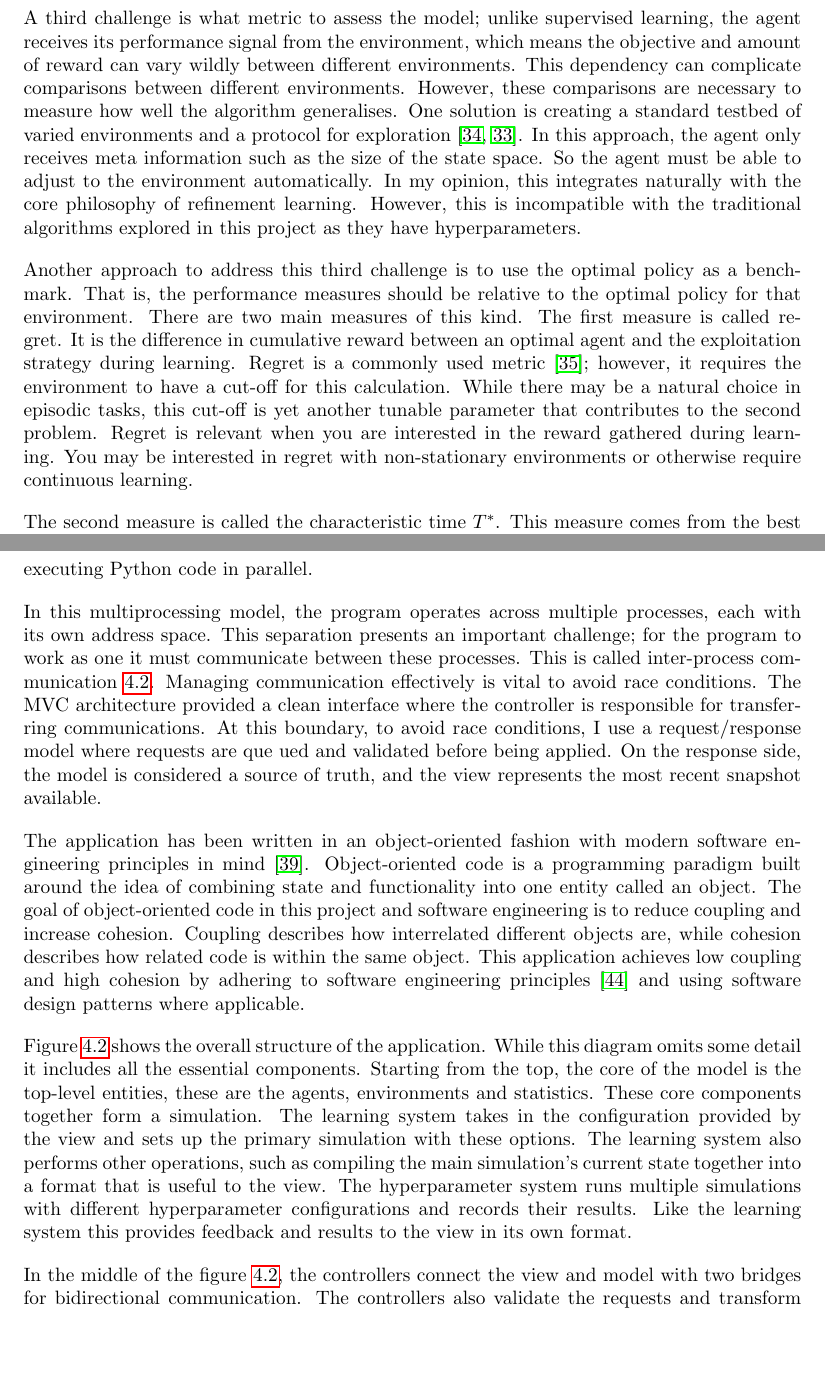
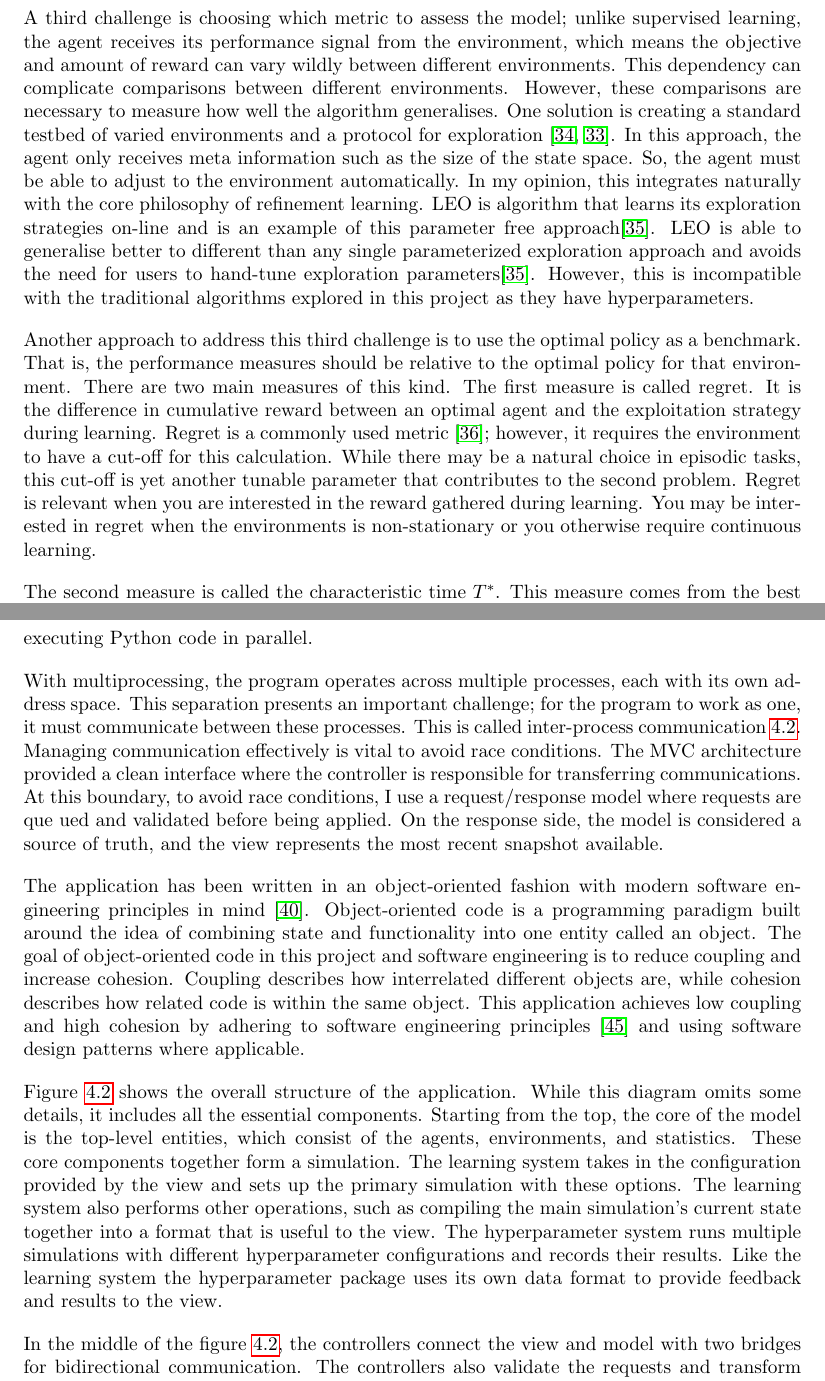
Before and after one commit to CougarTasker/reinforcement-learning-msci-project, a LaTeX thesis (reports/Final/Final_Report.tex): two parts of pages 19 and 21 of 46, joined at a grey line, cut so that both start at the same text, the shorter picture padded with empty space. Compiled offline with pdfLaTeX.

Commit message:
wip: general improvements

```diff
--- a/reports/Final/Final_Report.tex
+++ b/reports/Final/Final_Report.tex
@@ -385,9 +385,9 @@ The second key challenge is RL's sensitivity to hyperparameters and environmenta
 \end{quote}
 
 \newpage
-A third challenge is what metric to assess the model; unlike supervised learning, the agent receives its performance signal from the environment, which means the objective and amount of reward can vary wildly between different environments. This dependency can complicate comparisons between different environments. However, these comparisons are necessary to measure how well the algorithm generalises. One solution is creating a standard testbed of varied environments and a protocol for exploration~\cite{assessingDeepRL, evaluatingRL}. In this approach, the agent only receives meta information such as the size of the state space. So the agent must be able to adjust to the environment automatically. In my opinion, this integrates naturally with the core philosophy of refinement learning. However, this is incompatible with the traditional algorithms explored in this project as they have hyperparameters.
+A third challenge is choosing which metric to assess the model; unlike supervised learning, the agent receives its performance signal from the environment, which means the objective and amount of reward can vary wildly between different environments. This dependency can complicate comparisons between different environments. However, these comparisons are necessary to measure how well the algorithm generalises. One solution is creating a standard testbed of varied environments and a protocol for exploration~\cite{assessingDeepRL, evaluatingRL}. In this approach, the agent only receives meta information such as the size of the state space. So, the agent must be able to adjust to the environment automatically. In my opinion, this integrates naturally with the core philosophy of refinement learning. LEO is algorithm that learns its exploration strategies on-line and is an example of this parameter free approach\cite{parameterFreeExploration}. LEO is able to generalise better to different than any single parameterized exploration approach and avoids the need for users to hand-tune exploration parameters\cite{parameterFreeExploration}. However, this is incompatible with the traditional algorithms explored in this project as they have hyperparameters.
 
-Another approach to address this third challenge is to use the optimal policy as a benchmark. That is, the performance measures should be relative to the optimal policy for that environment. There are two main measures of this kind. The first measure is called regret. It is the difference in cumulative reward between an optimal agent and the exploitation strategy during learning. Regret is a commonly used metric~\cite{modelFree}; however, it requires the environment to have a cut-off for this calculation. While there may be a natural choice in episodic tasks, this cut-off is yet another tunable parameter that contributes to the second problem. Regret is relevant when you are interested in the reward gathered during learning. You may be interested in regret with non-stationary environments or otherwise require continuous learning.
+Another approach to address this third challenge is to use the optimal policy as a benchmark. That is, the performance measures should be relative to the optimal policy for that environment. There are two main measures of this kind. The first measure is called regret. It is the difference in cumulative reward between an optimal agent and the exploitation strategy during learning. Regret is a commonly used metric~\cite{modelFree}; however, it requires the environment to have a cut-off for this calculation. While there may be a natural choice in episodic tasks, this cut-off is yet another tunable parameter that contributes to the second problem. Regret is relevant when you are interested in the reward gathered during learning. You may be interested in regret when the environments is non-stationary  or you otherwise require continuous learning.
 
 \label{bpi-introduction}
 The second measure is called the characteristic time $T^*$. This measure comes from the best policy identification (BPI) problem. There are two phases of the BPI problem: training and testing. During the training phase, the objective is to learn the best policy to maximise the reward in the testing phase. This two-phase approach bears some similarity to supervised learning and can be applied to learning games such as Go or Chess~\cite{bestPolicyIdentifaction}. If regret is to measure effective exploitation, $T^*$ is a measure of efficient exploration. The characteristic time is a complex formula that aims to measure the minimal number of samples required to identify a nearly optimal policy in an MDP~\cite{characteristicTime}. A useful approximation of $T^*$ is the number of time-steps $t$ needed to maximise the following formula~\cite{modelFree}:
@@ -425,13 +425,13 @@ This application is written in Python with the model-view-controller architectur
 
 The application has a complex GUI with controls that visualise the state of more complex reinforcement models. The model-view-controller architecture is well suited for this application's requirements, as it helps to reduce the coupling between these two different but connected modules. This reduced coupling has proved invaluable as I needed to change the GUI library several times to meet my requirements. Due to the nature of modern GUI frameworks, the code traditionally considered the view receives update signals from the user. For this reason, this project requires the use of the layered MVC pattern~\cite{webMVC,gamesMVC}, where the controller acts as a bridge between the model and the view. This is similar to the MVVM and MVP architectures~\cite{mvvm}.
 
-Multiprocessing is a method used to enable parallelisation. In the application this allows the model to perform expensive computations without blocking the view. To the user, this means the application remains responsive at all times. Furthermore, this parallelisation allows the program to use the available hardware more effectively, thereby allowing tasks to be completed sooner. Unfortunately, multithreading could not be used for this task since Python implements a global interpreter lock (GIL). This lock prevents an interpreter from executing Python code in parallel.
+Multiprocessing is a method used to enable parallelisation. This is used in the application to allow the model to perform expensive computations without blocking the view. To the user, this means the application remains responsive at all times. Furthermore, this parallelisation allows the program to use the available hardware more effectively, thereby allowing tasks to be completed sooner. Unfortunately, multithreading could not be used for this task since Python implements a global interpreter lock (GIL). This lock prevents an interpreter from executing Python code in parallel.
 
-In this multiprocessing model, the program operates across multiple processes, each with its own address space. This separation presents an important challenge; for the program to work as one it must communicate between these processes. This is called inter-process communication~\ref{section:technical-decsions}. Managing communication effectively is vital to avoid race conditions. The MVC architecture provided a clean interface where the controller is responsible for transferring communications. At this boundary, to avoid race conditions, I use a request/response model where requests are que  ued and validated before being applied. On the response side, the model is considered a source of truth, and the view represents the most recent snapshot available.
+With multiprocessing, the program operates across multiple processes, each with its own address space. This separation presents an important challenge; for the program to work as one, it must communicate between these processes. This is called inter-process communication~\ref{section:technical-decsions}. Managing communication effectively is vital to avoid race conditions. The MVC architecture provided a clean interface where the controller is responsible for transferring communications. At this boundary, to avoid race conditions, I use a request/response model where requests are que  ued and validated before being applied. On the response side, the model is considered a source of truth, and the view represents the most recent snapshot available.
 
 The application has been written in an object-oriented fashion with modern software engineering principles in mind~\cite{van2008software}. Object-oriented code is a programming paradigm built around the idea of combining state and functionality into one entity called an object. The goal of object-oriented code in this project and software engineering is to reduce coupling and increase cohesion. Coupling describes how interrelated different objects are, while cohesion describes how related code is within the same object. This application achieves low coupling and high cohesion by adhering to software engineering principles~\cite{softwareEngineringPrinciples} and using software design patterns where applicable.
 
-Figure~\ref{fig:package-diagram} shows the overall structure of the application. While this diagram omits some detail it includes all the essential components. Starting from the top, the core of the model is the top-level entities, these are the agents, environments and statistics. These core components together form a simulation. The learning system takes in the configuration provided by the view and sets up the primary simulation with these options. The learning system also performs other operations, such as compiling the main simulation's current state together into a format that is useful to the view. The hyperparameter system runs multiple simulations with different hyperparameter configurations and records their results. Like the learning system this provides feedback and results to the view in its own format.
+Figure~\ref{fig:package-diagram} shows the overall structure of the application. While this diagram omits some details, it includes all the essential components. Starting from the top, the core of the model is the top-level entities, which consist of the agents, environments, and statistics. These core components together form a simulation. The learning system takes in the configuration provided by the view and sets up the primary simulation with these options. The learning system also performs other operations, such as compiling the main simulation's current state together into a format that is useful to the view. The hyperparameter system runs multiple simulations with different hyperparameter configurations and records their results. Like the learning system the hyperparameter package uses its own data format to provide feedback and results to the view.
 
 In the middle of the figure~\ref{fig:package-diagram}, the controllers connect the view and model with two bridges for bidirectional communication. The controllers also validate the requests and transform them into the actions performed on the model. Finally, at the bottom is the view; packages such as the state display create a view from the current snapshot of the model's state for the user to see. The UI controls package not only represents the current state, with the user's action, can trigger new requests. The statistics package contains the functionality for displaying simulation results, such as the reward history and hyperparameter tuning. The graphing package contains a framework for embedding graphs in the application in a way that allows them to fit in with the theme and enables exporting to pdf with a file picker.
 
```
Also changed, not shown: reports/Final/refrences.bib (+0 -1 lines), reports/Final/Final_Report.pdf, reports/Final/Final_Report.tex (8 more changed lines).
